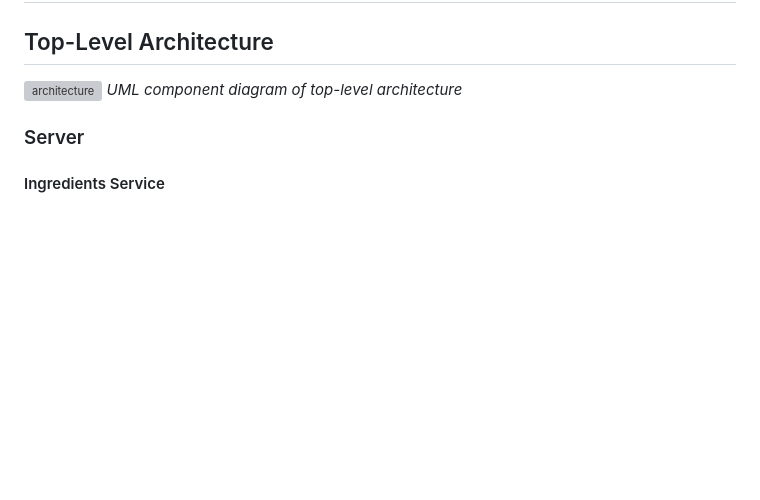
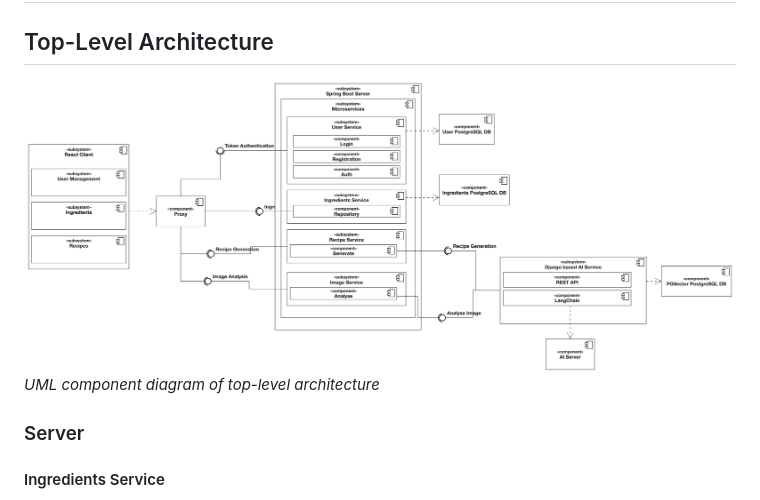
Before and after one commit to AET-DevOps25/team-404-name-not-found, a Markdown page: docs/assignments/1_uml.md, the part around the change. Drawn GitHub-style; pictures changed too: docs/assignments/1_uml_files/tla_component_diagram.png (added); blank space fills up the shorter version; grey boxes are pictures that could not be loaded.

Commit message:
refactor tla component diagram

```diff
--- a/docs/assignments/1_uml.md
+++ b/docs/assignments/1_uml.md
@@ -2,7 +2,7 @@
 
 ## Top-Level Architecture
 
-![architecture](1_uml_files/tla_component_diagram.svg)
+![architecture](1_uml_files/tla_component_diagram.png)
 *UML component diagram of top-level architecture*
 
 ### Server
```
Also changed, not shown: 1 other file.
